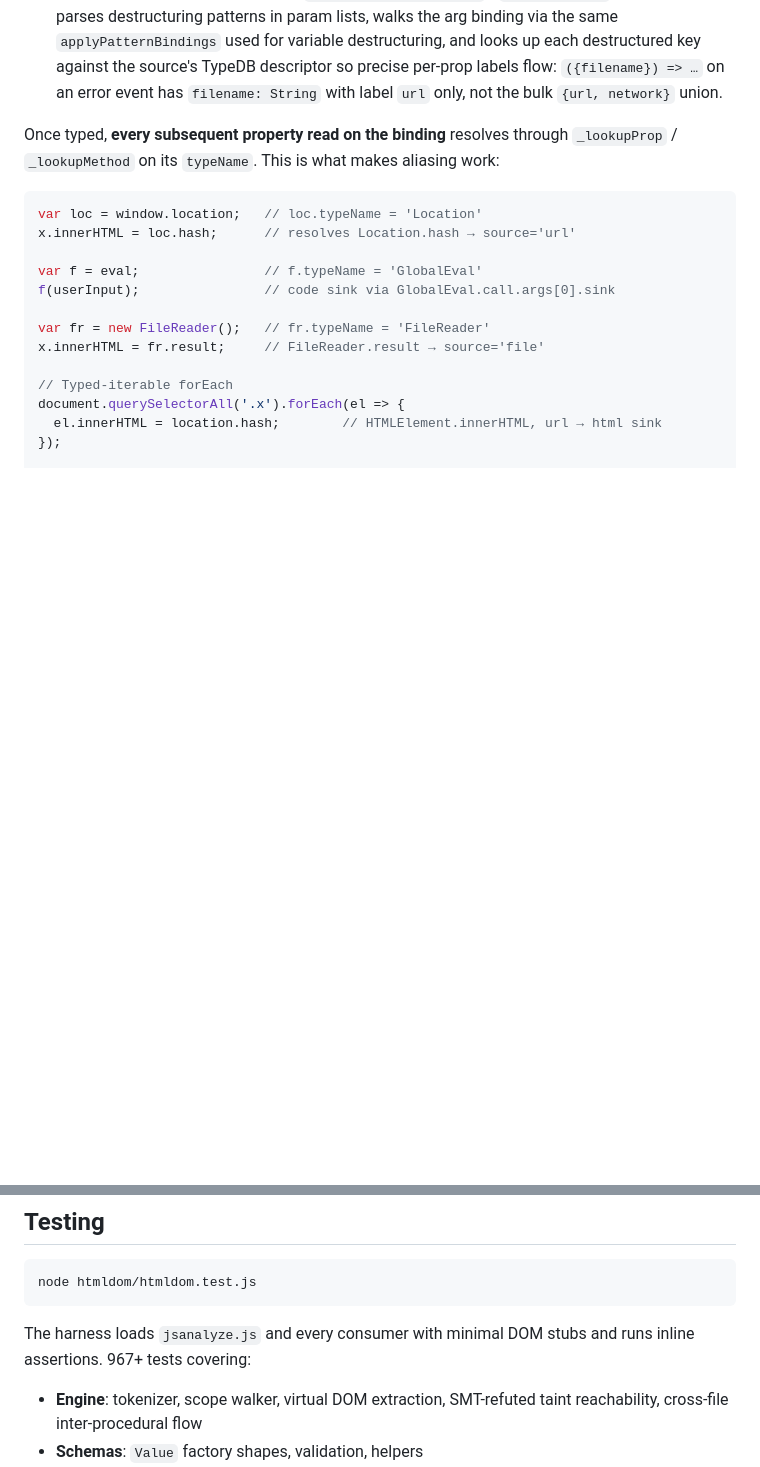
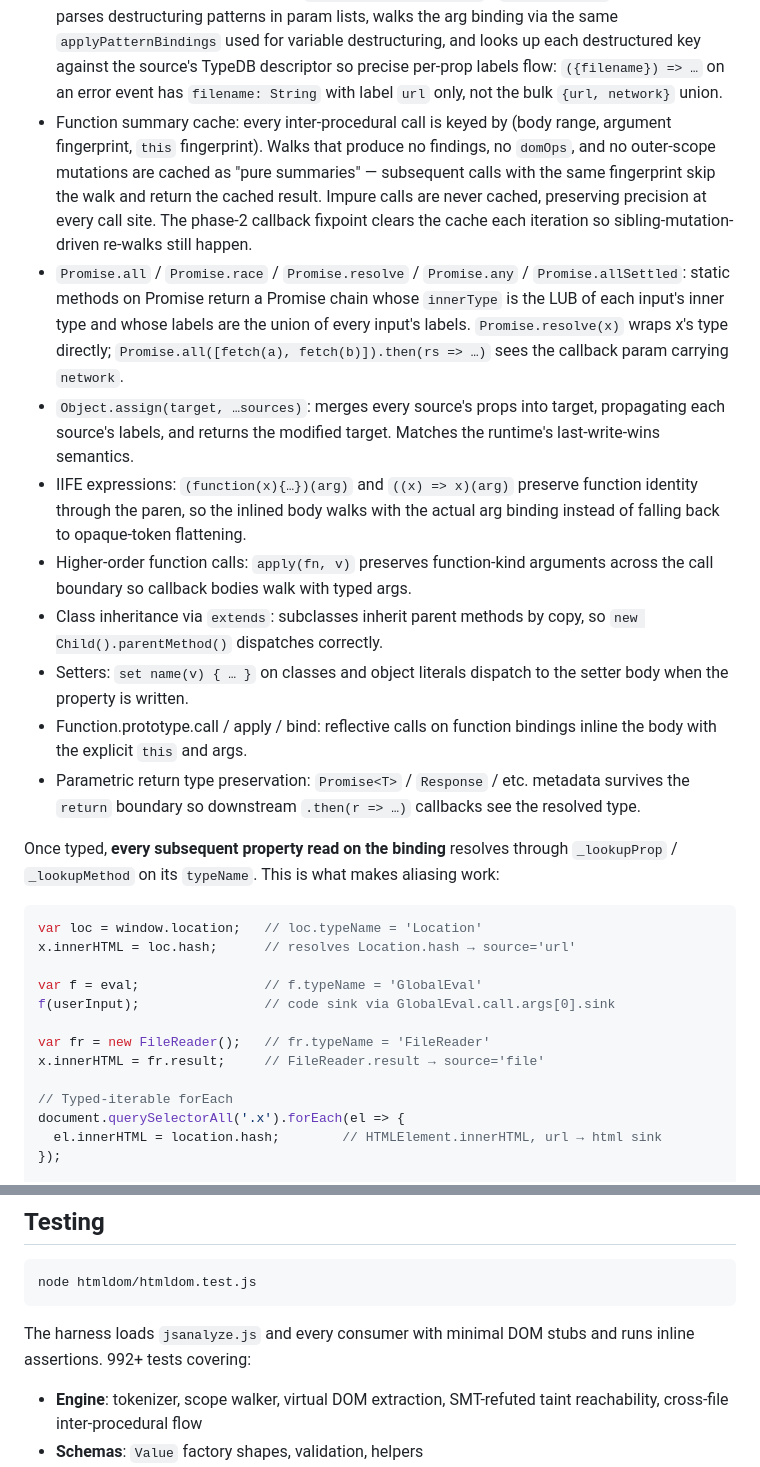
Before and after one commit to NDevTK/website, a Markdown page: htmldom/README.md, 2 parts joined by grey strips. Drawn GitHub-style; blank space fills up the shorter version.

Commit message:
docs: README — document phase 14 academic features added on main
Expands the "Flow-sensitive type tracking on bindings" section
with the phase 14 features added since the last doc update:

 - Function summary cache with purity detection
 - Promise.all / race / resolve / any / allSettled semantics
 - Object.assign taint merging
 - IIFE function identity preservation
 - Higher-order function call dispatch
 - Class extends inheritance
 - Setter dispatch (class + object literal)
 - Function.prototype.call / apply / bind
 - Parametric return type preservation across call boundary

Test count updated to 992+.

https://claude.ai/code/session_014etGpEC2Ur5jRsCobEMPd1

````diff
--- a/htmldom/README.md
+++ b/htmldom/README.md
@@ -340,6 +340,45 @@ Every variable binding the walker produces carries an optional
   TypeDB descriptor so precise per-prop labels flow:
   `({filename}) => …` on an error event has `filename: String`
   with label `url` only, not the bulk `{url, network}` union.
+- Function summary cache: every inter-procedural call is keyed
+  by (body range, argument fingerprint, `this` fingerprint).
+  Walks that produce no findings, no `domOps`, and no
+  outer-scope mutations are cached as "pure summaries" —
+  subsequent calls with the same fingerprint skip the walk
+  and return the cached result. Impure calls are never
+  cached, preserving precision at every call site. The phase-2
+  callback fixpoint clears the cache each iteration so
+  sibling-mutation-driven re-walks still happen.
+- `Promise.all` / `Promise.race` / `Promise.resolve` /
+  `Promise.any` / `Promise.allSettled`: static methods on
+  Promise return a Promise chain whose `innerType` is the LUB
+  of each input's inner type and whose labels are the union
+  of every input's labels. `Promise.resolve(x)` wraps x's type
+  directly; `Promise.all([fetch(a), fetch(b)]).then(rs => …)`
+  sees the callback param carrying `network`.
+- `Object.assign(target, …sources)`: merges every source's
+  props into target, propagating each source's labels, and
+  returns the modified target. Matches the runtime's
+  last-write-wins semantics.
+- IIFE expressions: `(function(x){…})(arg)` and `((x) => x)(arg)`
+  preserve function identity through the paren, so the inlined
+  body walks with the actual arg binding instead of falling
+  back to opaque-token flattening.
+- Higher-order function calls: `apply(fn, v)` preserves
+  function-kind arguments across the call boundary so
+  callback bodies walk with typed args.
+- Class inheritance via `extends`: subclasses inherit parent
+  methods by copy, so `new Child().parentMethod()` dispatches
+  correctly.
+- Setters: `set name(v) { … }` on classes and object literals
+  dispatch to the setter body when the property is written.
+- Function.prototype.call / apply / bind: reflective calls on
+  function bindings inline the body with the explicit `this`
+  and args.
+- Parametric return type preservation: `Promise<T>` /
+  `Response` / etc. metadata survives the `return` boundary
+  so downstream `.then(r => …)` callbacks see the resolved
+  type.
 
 Once typed, **every subsequent property read on the binding**
 resolves through `_lookupProp` / `_lookupMethod` on its
@@ -592,7 +631,7 @@ node htmldom/htmldom.test.js
 ```
 
 The harness loads `jsanalyze.js` and every consumer with minimal
-DOM stubs and runs inline assertions. 967+ tests covering:
+DOM stubs and runs inline assertions. 992+ tests covering:
 
 - **Engine**: tokenizer, scope walker, virtual DOM extraction,
   SMT-refuted taint reachability, cross-file inter-procedural flow
````
